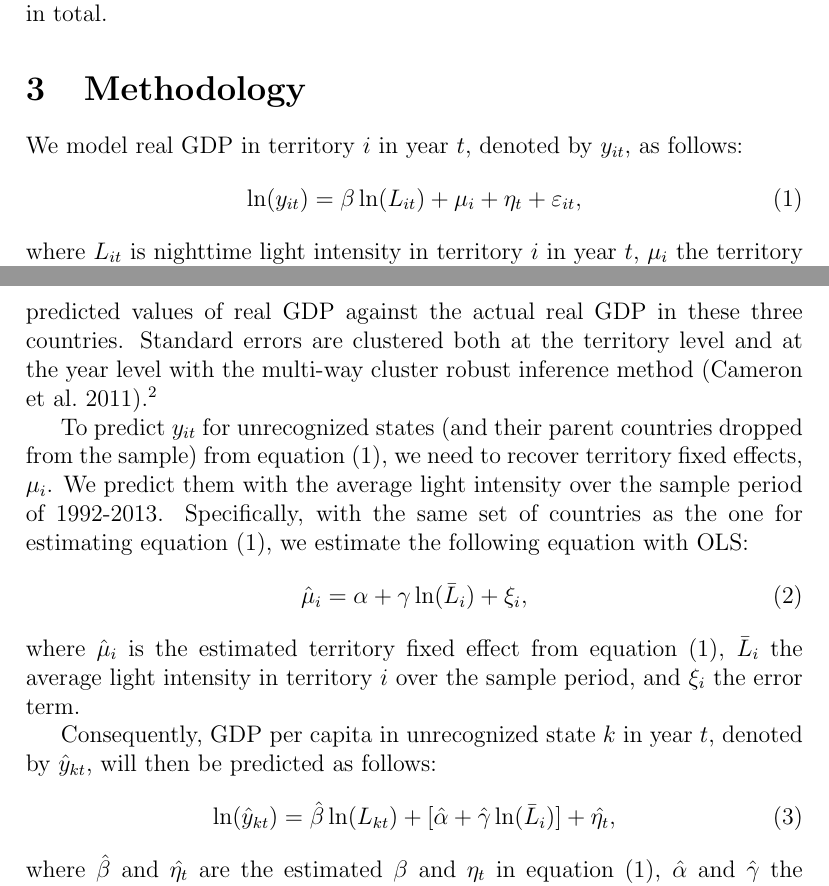
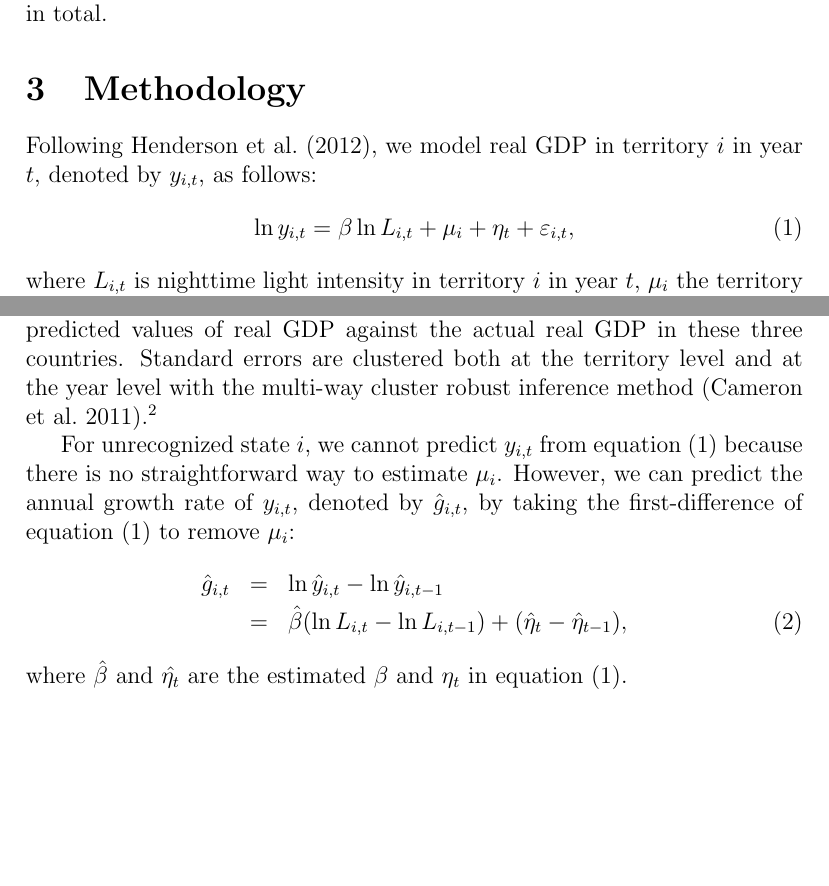
Before and after one commit to mkudamatsu/unrecognized-states, a LaTeX document (paper/paper.tex): two parts of pages 2 and 3 of 5, joined at a grey line, cut so that both start at the same text, the shorter picture padded with empty space. Compiled offline with pdfLaTeX.

Commit message:
Revise the methodology #1 #50
Instead of predicting real GDP in levels, we now predict real GDP growth, to avoid estimating country fixed effects

```diff
--- a/paper/paper.tex
+++ b/paper/paper.tex
@@ -82,11 +82,11 @@ In addition, 75 countries and territories are also dropped from the sample as re
 Excluding the three parent states of unrecognized states (Georgia, Azerbaijan, and Moldova), our base sample thus consists of 177 countries/territories in total.
 \section{Methodology}
 % Model of real GDP
-We model real GDP in territory $i$ in year $t$, denoted by $y_{it}$, as follows:
+Following Henderson et al.\ (2012), we model real GDP in territory $i$ in year $t$, denoted by $y_{i,t}$, as follows:
 \begin{equation}\label{gdp}
-\ln(y_{it}) = \beta \ln(L_{it}) + \mu_i + \eta_t + \varepsilon_{it},
+\ln y_{i,t} = \beta \ln L_{i,t} + \mu_i + \eta_t + \varepsilon_{i,t},
 \end{equation}
-where $L_{it}$ is nighttime light intensity in territory $i$ in year $t$, $\mu_i$ the territory fixed effect, $\eta_t$ the year fixed effect, and $\varepsilon_{it}$ the error term.
+where $L_{i,t}$ is nighttime light intensity in territory $i$ in year $t$, $\mu_i$ the territory fixed effect, $\eta_t$ the year fixed effect, and $\varepsilon_{i,t}$ the error term.
 
 % Sample
 To estimate $\beta$, $\mu_i$, and $\eta_t$ in equation (\ref{gdp}) with OLS, we use the balanced panel of countries around the world from 1992 to 2013 so that we can avoid compositional bias in the estimation of territory and year fixed effects, $\mu_i$ and $\eta_t$.
@@ -94,21 +94,14 @@ The sample of countries excludes the parent countries of unrecognized states (i.
 Standard errors are clustered both at the territory level and at the year level with the multi-way cluster robust inference method (Cameron et al.\ 2011).%
 \footnote{Due to multicollinearity, we need to drop one dummy for either a country or a year when we estimate equation (\ref{gdp}). We drop the dummy for year 1992 because the country fixed effects estimates will be used to predict ``country'' fixed effects for unrecognized states and their parent countries, as described in the next paragraph.}
 
-% Model of country fixed effects
-To predict $y_{it}$ for unrecognized states (and their parent countries dropped from the sample) from equation (\ref{gdp}), we need to recover territory fixed effects, $\mu_i$.
-We predict them with the average light intensity over the sample period of 1992-2013.
-Specifically, with the same set of countries as the one for estimating equation (\ref{gdp}), we estimate the following equation with OLS:
-\begin{equation}\label{country_fe}
-\hat{\mu}_i = \alpha + \gamma \ln(\bar{L}_{i}) + \xi_{i},
-\end{equation}
-where $\hat{\mu}_i$ is the estimated territory fixed effect from equation (\ref{gdp}), $\bar{L}_{i}$ the average light intensity in territory $i$ over the sample period, and $\xi_i$ the error term.
-
-% Prediction of real GDP
-Consequently, GDP per capita in unrecognized state $k$ in year $t$, denoted by $\hat{y}_{kt}$, will then be predicted as follows:
-\begin{equation}\label{prediction}
-\ln(\hat{y}_{kt}) = \hat{\beta} \ln(L_{kt}) + [\hat{\alpha} + \hat{\gamma} \ln(\bar{L}_{i})]  + \hat{\eta_t},
-\end{equation}
-where $\hat{\beta}$ and $\hat{\eta_t}$ are the estimated $\beta$ and $\eta_t$ in equation (\ref{gdp}), $\hat{\alpha}$ and $\hat{\gamma}$ the estimated $\alpha$ and $\gamma$ in equation (\ref{country_fe}).
+% Predict real GDP growth for unrecognized states
+For unrecognized state $i$, we cannot predict $y_{i,t}$ from equation (\ref{gdp}) because there is no straightforward way to estimate $\mu_i$. However, we can predict the annual growth rate of $y_{i,t}$, denoted by $\hat{g}_{i,t}$, by taking the first-difference of equation (\ref{gdp}) to remove $\mu_i$:
+\begin{eqnarray}\label{growth}
+\hat{g}_{i,t}
+&=& \ln \hat{y}_{i,t} - \ln \hat{y}_{i, t-1} \nonumber \\
+&=& \hat{\beta} (\ln L_{i,t} - \ln L_{i,t-1}) + (\hat{\eta}_t - \hat{\eta}_{t-1}),
+\end{eqnarray}
+where $\hat{\beta}$ and $\hat{\eta_t}$ are the estimated $\beta$ and $\eta_t$ in equation (\ref{gdp}).
 
 \section{Results}
 The results from estimating equation (\ref{gdp}) are reported in Table \ref{panel_results}.
```
